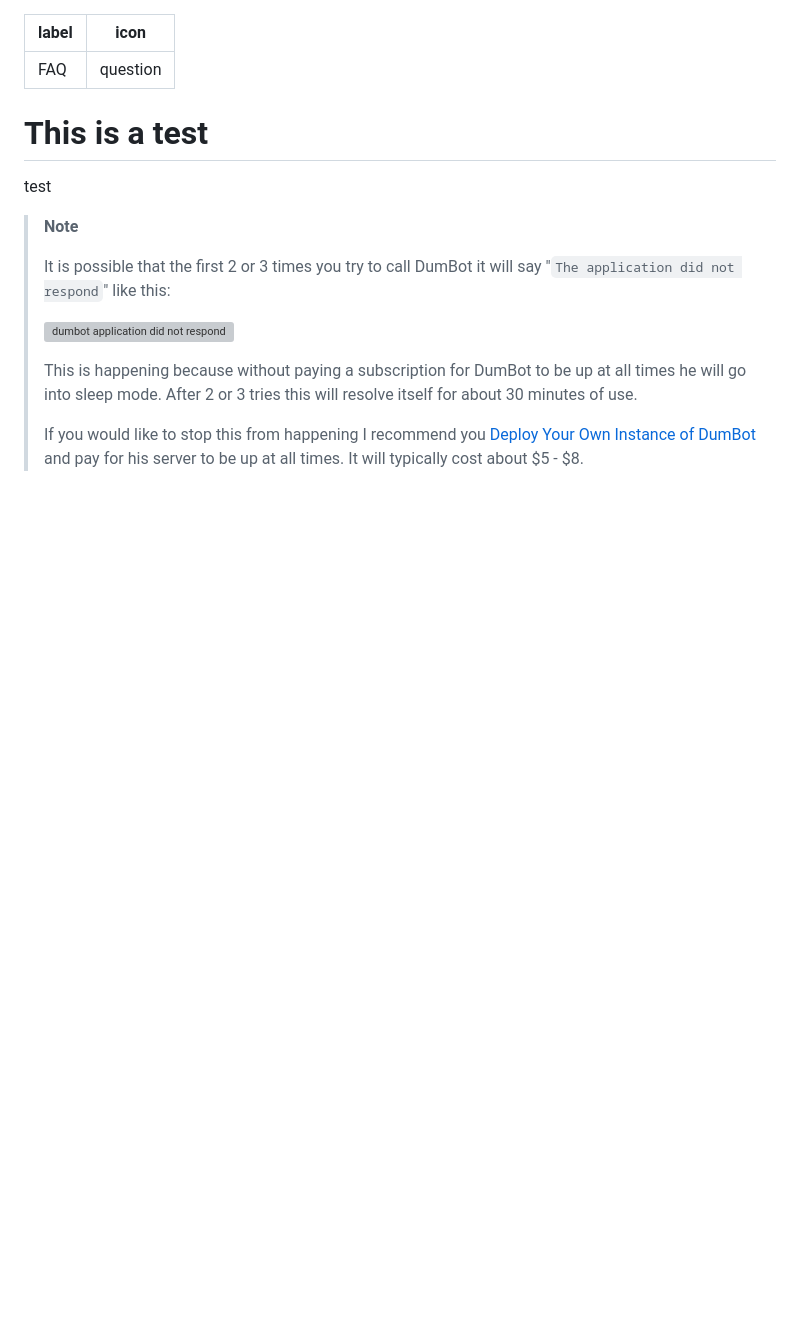
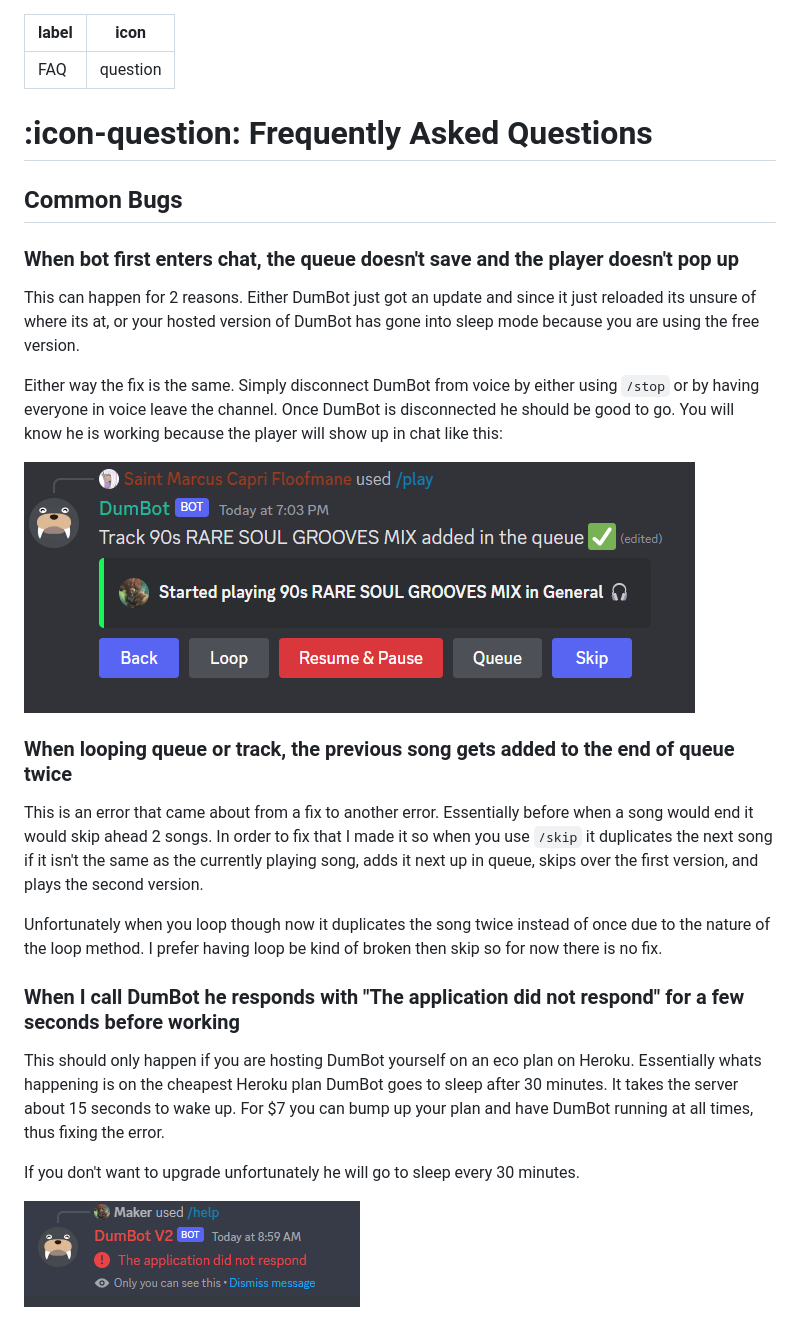
Before and after one commit to Mateo-Wallace/Discord-DumBot, a Markdown page: FAQ.md, the part around the change. Drawn GitHub-style; pictures changed too: images/dumbot-player.png (added); blank space fills up the shorter version; grey boxes are pictures that could not be loaded.

Commit message:
finished dumdocs

```diff
--- a/FAQ.md
+++ b/FAQ.md
@@ -3,16 +3,28 @@ label: FAQ
 icon: question
 ---
 
-# This is a test
+# :icon-question: Frequently Asked Questions
 
-test
+## Common Bugs
 
-> **Note**
->
-> It is possible that the first 2 or 3 times you try to call DumBot it will say "`The application did not respond`" like this:
->
-> ![dumbot application did not respond](../images/dumbot-no-response-msg.png)
->
-> This is happening because without paying a subscription for DumBot to be up at all times he will go into sleep mode. After 2 or 3 tries this will resolve itself for about 30 minutes of use.
->
-> If you would like to stop this from happening I recommend you [Deploy Your Own Instance of DumBot](./Your-Instance.md) and pay for his server to be up at all times. It will typically cost about $5 - $8.
+### When bot first enters chat, the queue doesn't save and the player doesn't pop up
+
+This can happen for 2 reasons. Either DumBot just got an update and since it just reloaded its unsure of where its at, or your hosted version of DumBot has gone into sleep mode because you are using the free version.
+
+Either way the fix is the same. Simply disconnect DumBot from voice by either using `/stop` or by having everyone in voice leave the channel. Once DumBot is disconnected he should be good to go. You will know he is working because the player will show up in chat like this:
+
+![song player in chat](./images/dumbot-player.png)
+
+### When looping queue or track, the previous song gets added to the end of queue twice
+
+This is an error that came about from a fix to another error.  Essentially before when a song would end it would skip ahead 2 songs. In order to fix that I made it so when you use `/skip` it duplicates the next song if it isn't the same as the currently playing song, adds it next up in queue, skips over the first version, and plays the second version.
+
+Unfortunately when you loop though now it duplicates the song twice instead of once due to the nature of the loop method. I prefer having loop be kind of broken then skip so for now there is no fix.
+
+### When I call DumBot he responds with "The application did not respond" for a few seconds before working
+
+This should only happen if you are hosting DumBot yourself on an eco plan on Heroku. Essentially whats happening is on the cheapest Heroku plan DumBot goes to sleep after 30 minutes. It takes the server about 15 seconds to wake up. For $7 you can bump up your plan and have DumBot running at all times, thus fixing the error.
+
+If you don't want to upgrade unfortunately he will go to sleep every 30 minutes.
+
+![dumbot application did not respond](./images/dumbot-no-response-msg.png)
```
Also changed, not shown: documentation/commands.md (+2 -0 lines).
